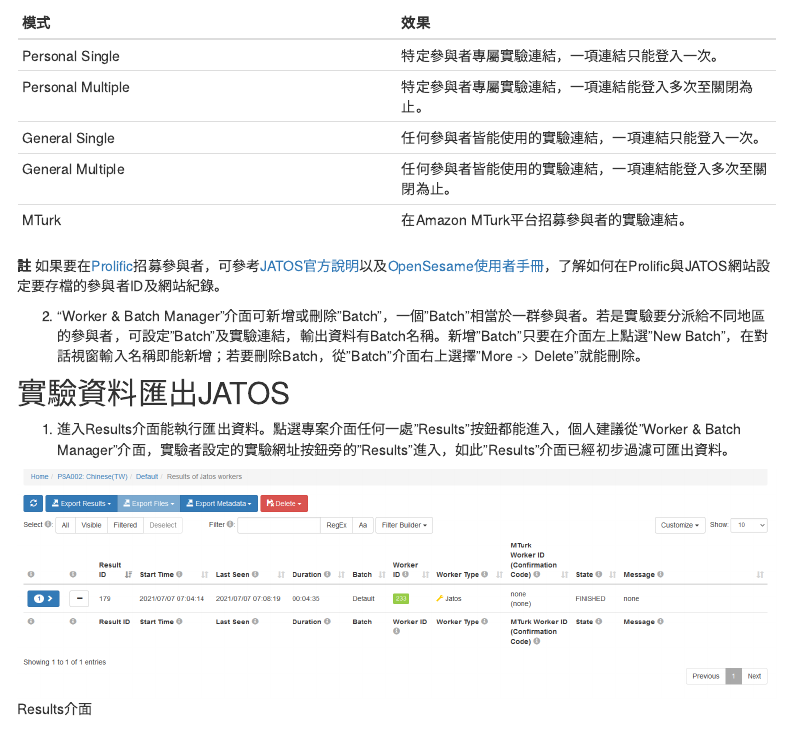
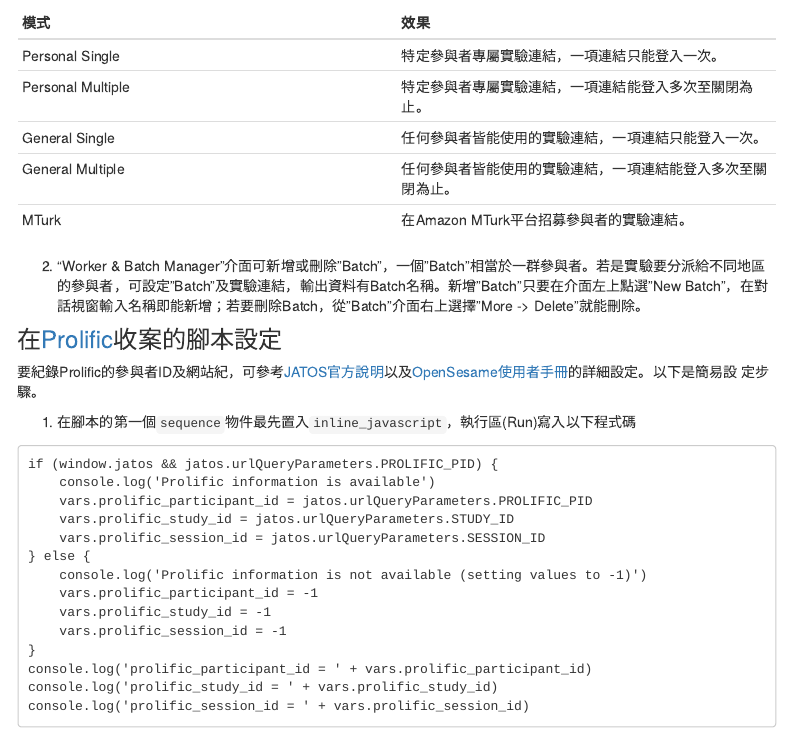
Before and after one commit to SCgeeker/Online_EXP, an R Markdown document (OS_JATOS.Rmd): the page in a window 1100 px wide, from 2570 px down. Rendered offline with R 4.5, knitr and Pandoc, with nearby package versions; menus at the side of the page are left out.

Commit message:
steps to post OSWEB/JATOS script on Prolific

````diff
--- a/OS_JATOS.Rmd
+++ b/OS_JATOS.Rmd
@@ -81,6 +81,27 @@ JATOS網路伺服器開源程式是由德國Max Planck研究所 @langeJustAnothe
 |General Multiple|任何參與者皆能使用的實驗連結，一項連結能登入多次至關閉為止。|
 |MTurk|在Amazon MTurk平台招募參與者的實驗連結。|
 
-**註** 如果要在[Prolific](https://app.prolific.co/)招募參與者，可參考[JATOS官方說明](https://www.jatos.org/Use-Prolific.html)以及[OpenSesame使用者手冊](https://osdoc.cogsci.nl/3.3/manual/osweb/prolific/)，了解如何在Prolific與JATOS網站設定要存檔的參與者ID及網站紀錄。
 
 2. "Worker & Batch Manager"介面可新增或刪除"Batch"，一個"Batch"相當於一群參與者。若是實驗要分派給不同地區的參與者，可設定"Batch"及實驗連結，輸出資料有Batch名稱。新增"Batch"只要在介面左上點選"New Batch"，在對話視窗輸入名稱即能新增；若要刪除Batch，從"Batch"介面右上選擇"More -> Delete"就能刪除。
+
+### 在[Prolific](https://app.prolific.co/)收案的腳本設定
+
+要紀錄Prolific的參與者ID及網站紀，可參考[JATOS官方說明](https://www.jatos.org/Use-Prolific.html)以及[OpenSesame使用者手冊](https://osdoc.cogsci.nl/3.3/manual/osweb/prolific/)的詳細設定。以下是簡易設 定步驟。
+
+1. 在腳本的第一個`sequence`物件最先置入`inline_javascript`，執行區(Run)寫入以下程式碼
+
+```
+if (window.jatos && jatos.urlQueryParameters.PROLIFIC_PID) {
+    console.log('Prolific information is available')
+    vars.prolific_participant_id = jatos.urlQueryParameters.PROLIFIC_PID
+    vars.prolific_study_id = jatos.urlQueryParameters.STUDY_ID
+    vars.prolific_session_id = jatos.urlQueryParameters.SESSION_ID
+} else {
+    console.log('Prolific information is not available (setting values to -1)')
+    vars.prolific_participant_id = -1
+    vars.prolific_study_id = -1
+    vars.prolific_session_id = -1
+}
+console.log('prolific_participant_id = ' + vars.prolific_participant_id)
+console.log('prolific_study_id = ' + vars.prolific_study_id)
+console.log('prolific_session_id = ' + vars.prolific_session_id)
````
Also changed, not shown: OS_JATOS.Rmd (21 more changed lines), 1 other file.
